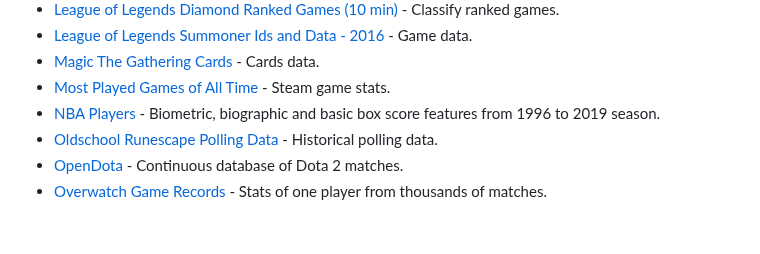
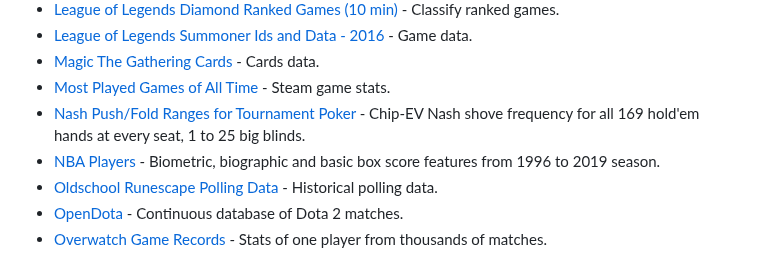
Before and after one commit to leomaurodesenv/game-datasets, a Markdown page: README.md, the part around the change. Rendered like a GitHub page; blank space fills up the shorter version.

Commit message:
feat: add Nash push/fold ranges for tournament poker (#50)

```diff
--- a/README.md
+++ b/README.md
@@ -173,6 +173,7 @@ ______________________________________________________________________
 - [League of Legends Summoner Ids and Data - 2016](https://www.kaggle.com/xenogearcap/league2016) - Game data.
 - [Magic The Gathering Cards](https://www.kaggle.com/mylesoneill/magic-the-gathering-cards) - Cards data.
 - [Most Played Games of All Time](https://www.kaggle.com/datasets/faisaljanjua0555/most-played-games-of-all-time) - Steam game stats.
+- [Nash Push/Fold Ranges for Tournament Poker](https://github.com/hasuwini77/push-fold-ranges) - Chip-EV Nash shove frequency for all 169 hold'em hands at every seat, 1 to 25 big blinds.
 - [NBA Players](https://www.kaggle.com/datasets/justinas/nba-players-data) - Biometric, biographic and basic box score features from 1996 to 2019 season.
 - [Oldschool Runescape Polling Data](https://www.kaggle.com/nikkynak/oldschool-runescape-polling-data) - Historical polling data.
 - [OpenDota](https://blog.opendota.com/2017/03/24/datadump2/) - Continuous database of Dota 2 matches.
```
